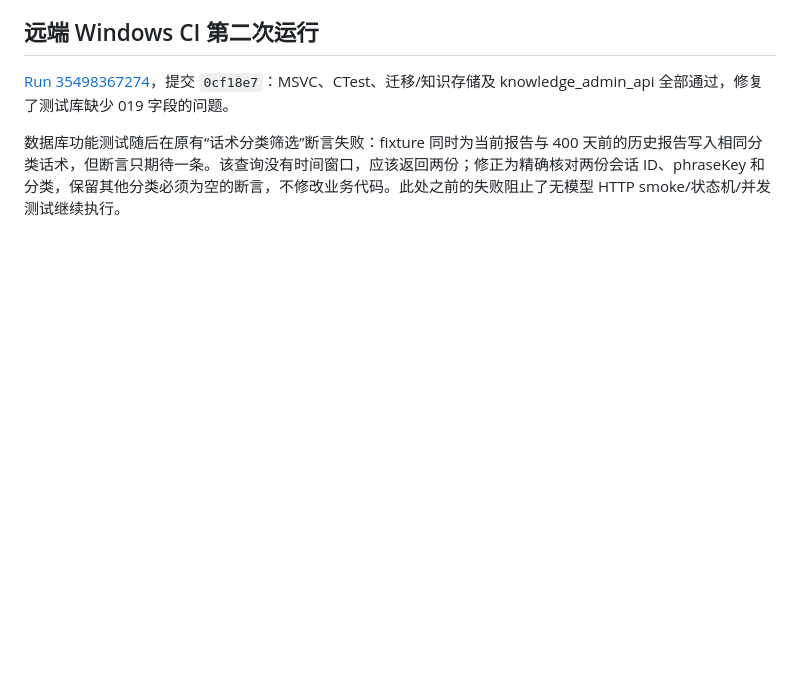
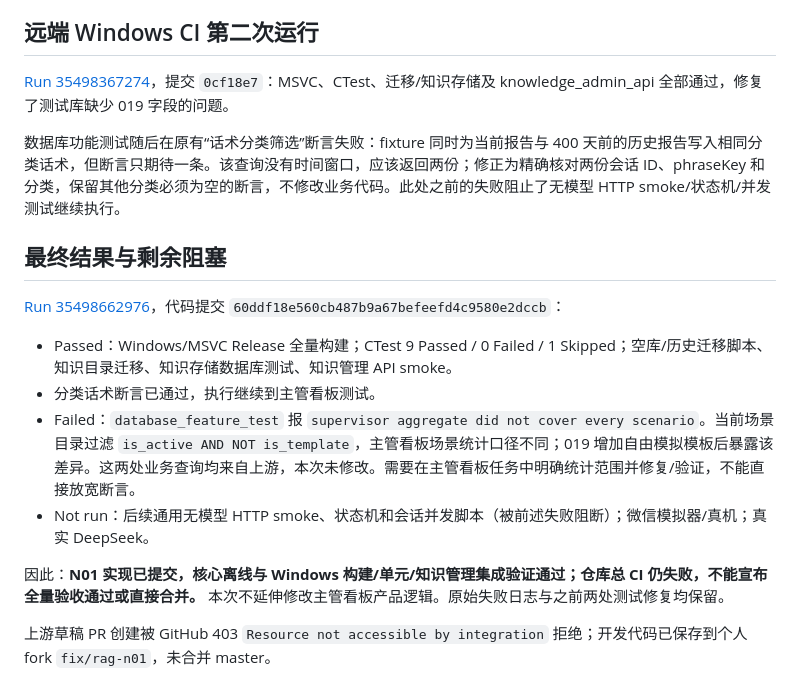
Before and after one commit to chinesemisaka/Oral-Training, a Markdown page: docs/rag-n01-validation.md, the part around the change. Rendered like a GitHub page; blank space fills up the shorter version.

```diff
--- a/docs/rag-n01-validation.md
+++ b/docs/rag-n01-validation.md
@@ -49,3 +49,16 @@ N01 状态为“实现完成，离线核心验证通过，Windows/数据库集
 [Run 35498367274](https://github.com/chinesemisaka/Oral-Training/actions/runs/35498367274)，提交 `0cf18e7`：MSVC、CTest、迁移/知识存储及 knowledge_admin_api 全部通过，修复了测试库缺少 019 字段的问题。
 
 数据库功能测试随后在原有“话术分类筛选”断言失败：fixture 同时为当前报告与 400 天前的历史报告写入相同分类话术，但断言只期待一条。该查询没有时间窗口，应该返回两份；修正为精确核对两份会话 ID、phraseKey 和分类，保留其他分类必须为空的断言，不修改业务代码。此处之前的失败阻止了无模型 HTTP smoke/状态机/并发测试继续执行。
+
+## 最终结果与剩余阻塞
+
+[Run 35498662976](https://github.com/chinesemisaka/Oral-Training/actions/runs/35498662976)，代码提交 `60ddf18e560cb487b9a67befeefd4c9580e2dccb`：
+
+- Passed：Windows/MSVC Release 全量构建；CTest 9 Passed / 0 Failed / 1 Skipped；空库/历史迁移脚本、知识目录迁移、知识存储数据库测试、知识管理 API smoke。
+- 分类话术断言已通过，执行继续到主管看板测试。
+- Failed：`database_feature_test` 报 `supervisor aggregate did not cover every scenario`。当前场景目录过滤 `is_active AND NOT is_template`，主管看板场景统计口径不同；019 增加自由模拟模板后暴露该差异。这两处业务查询均来自上游，本次未修改。需要在主管看板任务中明确统计范围并修复/验证，不能直接放宽断言。
+- Not run：后续通用无模型 HTTP smoke、状态机和会话并发脚本（被前述失败阻断）；微信模拟器/真机；真实 DeepSeek。
+
+因此：**N01 实现已提交，核心离线与 Windows 构建/单元/知识管理集成验证通过；仓库总 CI 仍失败，不能宣布全量验收通过或直接合并。** 本次不延伸修改主管看板产品逻辑。原始失败日志与之前两处测试修复均保留。
+
+上游草稿 PR 创建被 GitHub 403 `Resource not accessible by integration` 拒绝；开发代码已保存到个人 fork `fix/rag-n01`，未合并 master。
```
Also changed, not shown: docs/rag-development-plan.md (+3 -3 lines).
